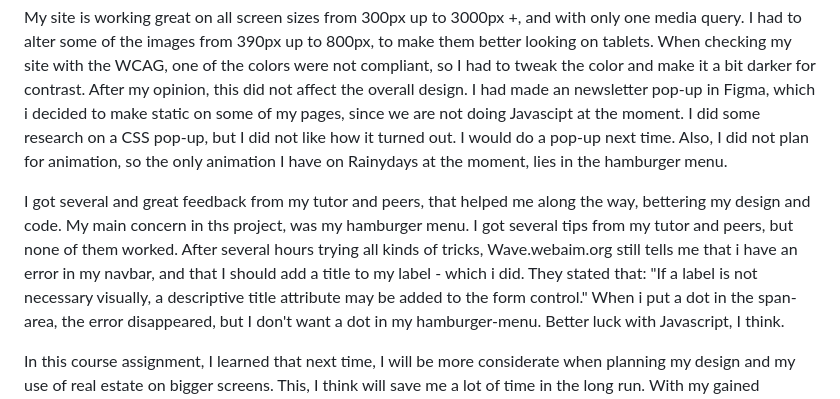
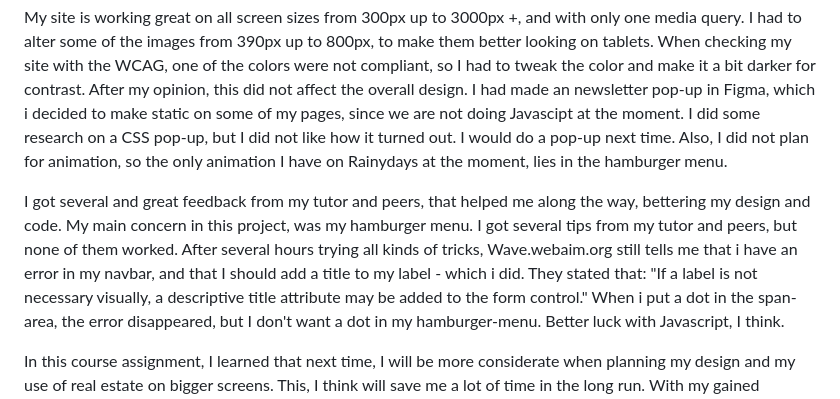
Before and after one commit to limodesigner/rainydays, a Markdown page: README.md, the part around the change. Drawn GitHub-style.

```diff
--- a/README.md
+++ b/README.md
@@ -21,7 +21,7 @@ When checking my site with the WCAG, one of the colors were not compliant, so I
 I had made an newsletter pop-up in Figma, which i decided to make static on some of my pages, since we are not doing Javascipt at the moment. I did some research on a CSS pop-up, but I did not like how it turned out. I would do a pop-up next time. Also, I did not plan for animation, so the only animation I have on Rainydays at the moment, lies in the hamburger menu.
 
 I got several and great feedback from my tutor and peers, that helped me along the way, bettering my design and code.
-My main concern in ths project, was my hamburger menu. I got several tips from my tutor and peers, but none of them worked. After several hours trying all kinds of tricks, Wave.webaim.org still tells me that i have an error in my navbar, and that I should add a title to my label - which i did. They stated that: "If a label is not necessary visually, a descriptive title attribute may be added to the form control."
+My main concern in this project, was my hamburger menu. I got several tips from my tutor and peers, but none of them worked. After several hours trying all kinds of tricks, Wave.webaim.org still tells me that i have an error in my navbar, and that I should add a title to my label - which i did. They stated that: "If a label is not necessary visually, a descriptive title attribute may be added to the form control."
 When i put a dot in the span-area, the error disappeared, but I don't want a dot in my hamburger-menu. Better luck with Javascript, I think.
 
 In this course assignment, I learned that next time, I will be more considerate when planning my design and my use of real estate on bigger screens. This, I think will save me a lot of time in the long run. With my gained experience, I also will do better choices in the responsive departement, planning for it, in the early days of a project. Also I will be more aware on my use of H and typography, and what words I use to describe content in HTML and CSS. I still find this challenging, and want to learn more.
```
